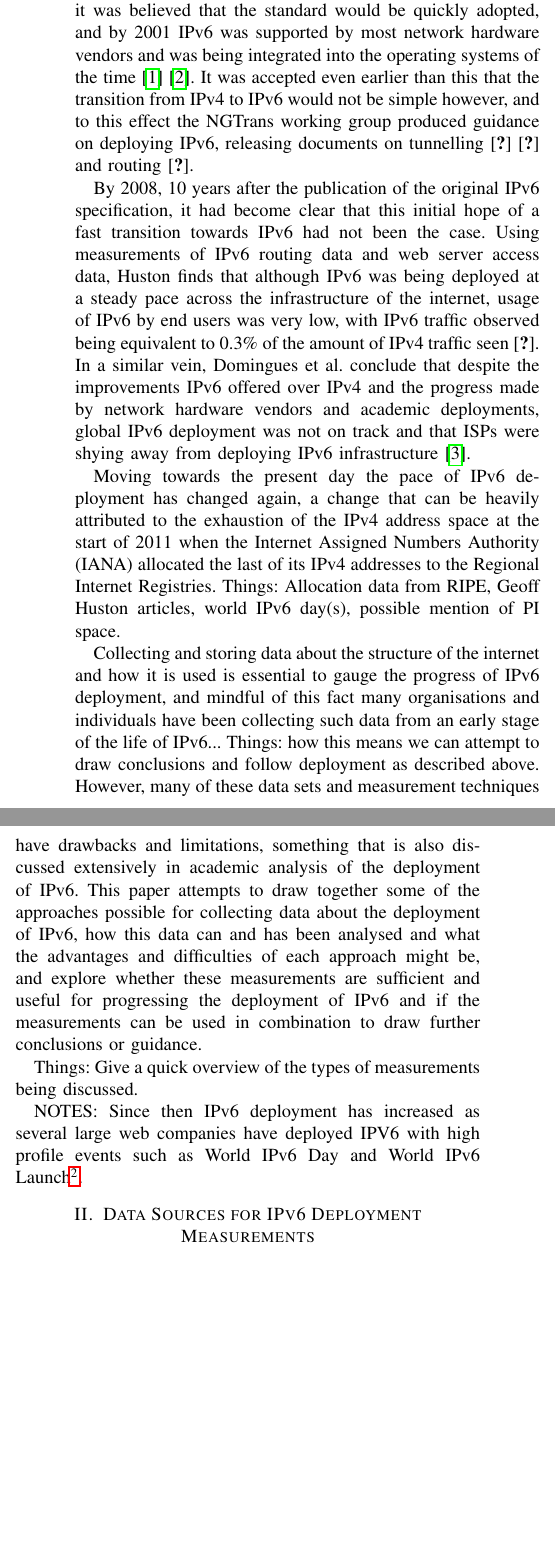
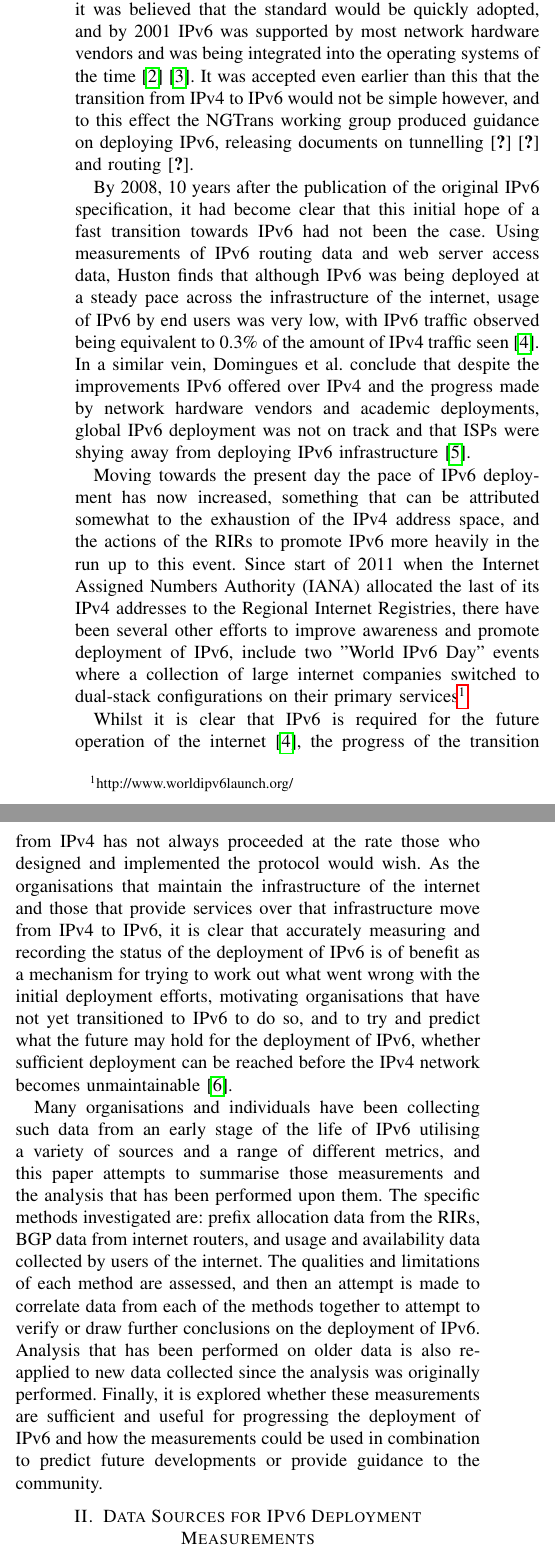
Before and after one commit to chrissorchard/irp-v6, a LaTeX paper (report/irp-report.tex, which reads report/introduction.tex): two parts of the columns of page 1 of 4, joined at a grey line, cut so that both start at the same text, the shorter picture padded with empty space. Compiled offline with pdfLaTeX.

Commit message:
Moved introduction to second draft

```diff
--- a/report/introduction.tex
+++ b/report/introduction.tex
@@ -24,41 +24,46 @@ transition towards IPv6 had not been the case. Using measurements of IPv6 routin
 data and web server access data, Huston finds that although IPv6 was being
 deployed at a steady pace across the infrastructure of the internet, usage of
 IPv6 by end users was very low, with IPv6 traffic observed being equivalent to
-0.3\% of the amount of IPv4 traffic seen\cite{huston_ipv6_????}. In a similar vein, Domingues
+0.3\% of the amount of IPv4 traffic seen\cite{huston_ipv6_2008}. In a similar vein, Domingues
 et al. conclude that despite the improvements IPv6 offered over IPv4
 and the progress made by network hardware vendors and academic deployments,
 global IPv6 deployment was not on track and that ISPs were shying away from
 deploying IPv6 infrastructure\cite{domingues_is_2007}.
 
 %2013: progress has begun once again.
-Moving towards the present day the pace of IPv6 deployment has changed again, a
-change that can be heavily attributed to the exhaustion of the IPv4 address
-space at the start of 2011 when the Internet Assigned Numbers Authority (IANA)
-allocated the last of its IPv4 addresses to the Regional Internet Registries.
-Things: Allocation data from RIPE, Geoff Huston articles, world IPv6 day(s),
-possible mention of PI space.
+Moving towards the present day the pace of IPv6 deployment has now increased,
+something that can be attributed somewhat to the exhaustion of the IPv4 address
+space, and the actions of the RIRs to promote IPv6 more heavily in the run up to
+this event. Since start of 2011 when the Internet Assigned Numbers Authority (IANA)
+allocated the last of its IPv4 addresses to the Regional Internet Registries,
+there have been several other efforts to improve awareness and promote
+deployment of IPv6, include two "World IPv6 Day" events where a collection of
+large internet companies switched to dual-stack configurations on their primary
+services\footnote[1]{http://www.worldipv6launch.org/}.
 
-%TODO: talk about measuring deployment and why this is important
-%TODO: link this back to earlier statements about progress of deployments
-Collecting and storing data about the structure of the internet and how it is
-used is essential to gauge the progress of IPv6 deployment, and mindful of this
-fact many organisations and individuals have been collecting such data from an
-early stage of the life of IPv6... Things: how this means we can attempt to draw
-conclusions and follow deployment as described above. However, many of these
-data sets and measurement techniques have drawbacks and limitations, something
-that is also discussed extensively in academic analysis of the deployment of
-IPv6. This paper attempts to draw together some of the approaches possible for
-collecting data about the deployment of IPv6, how this data can and has been
-analysed and what the advantages and difficulties of each approach might be,
-and explore whether these measurements are sufficient and useful for progressing
-the deployment of IPv6 and if the measurements can be used in combination to
-draw further conclusions or guidance.
+Whilst it is clear that IPv6 is required for the future operation of the
+internet\cite{huston_ipv6_2008}, the progress of the transition from IPv4  has not always proceeded
+at the rate those who designed and implemented the protocol would wish. As the
+organisations that maintain the infrastructure of the internet and those that
+provide services over that infrastructure move from IPv4 to IPv6, it is clear
+that accurately measuring and recording the status of the deployment of IPv6
+is of benefit as a mechanism for trying to work out what went wrong with
+the initial deployment efforts, motivating organisations that have not yet
+transitioned to IPv6 to do so, and to try and predict what the future may hold
+for the deployment of IPv6, whether sufficient deployment can be reached before
+the IPv4 network becomes unmaintainable\cite{huston_primer_2013}.
 
-Things: Give a quick overview of the types of measurements being discussed.
-
-
-%TODO: introduce what will be discussed, etc
-NOTES:
-Since then IPv6 deployment has increased as several large web companies have
-deployed IPV6 with high profile events such as World IPv6
-Day and World IPv6 Launch\footnote[2]{http://www.worldipv6launch.org/}.
+Many organisations and individuals have been collecting such data from an
+early stage of the life of IPv6 utilising a variety of sources and a range of
+different metrics, and this paper attempts to summarise those measurements and
+the analysis that has been performed upon them. The specific methods investigated
+are: prefix allocation data from the RIRs, BGP data from internet routers, and
+usage and availability data collected by users of the internet.
+The qualities and limitations of each method are assessed, and then an attempt
+is made to correlate data from each of the methods together to attempt to verify
+or draw further conclusions on the deployment of IPv6. Analysis that has
+been performed on older data is also re-applied to new data collected since the
+analysis was originally performed. Finally, it is explored whether these
+measurements are sufficient and useful for progressing
+the deployment of IPv6 and how the measurements could be used in combination to
+predict future developments or provide guidance to the community.
```
Also changed, not shown: report/measurement.tex (+3 -1 lines), report/introduction.tex (2 more changed lines).
